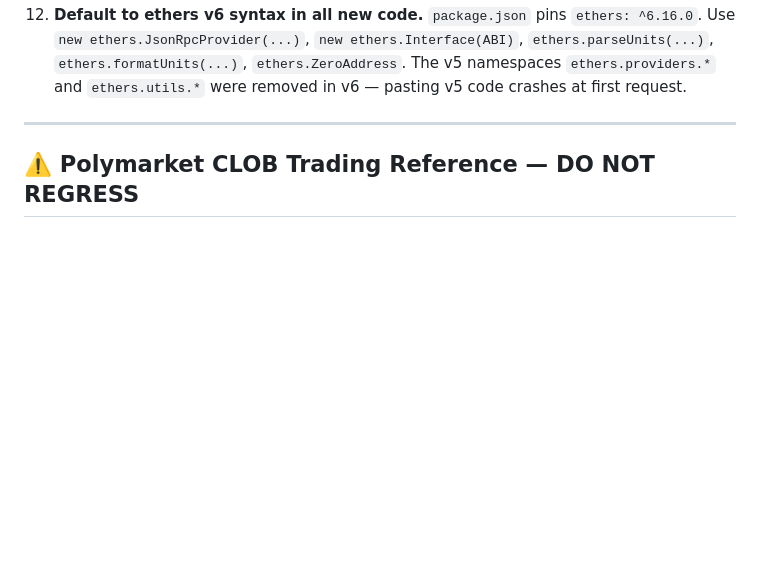
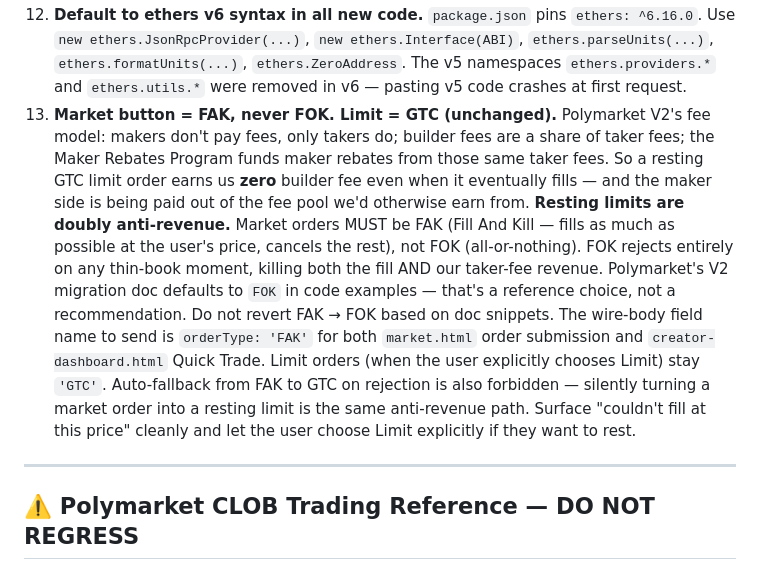
Before and after one commit to marcdems1-create/Hyperflex, a Markdown page: CLAUDE.md, the part around the change. GitHub-like rendering; blank space fills up the shorter version.

Commit message:
docs: Rule 13 — Market button = FAK never FOK (anti-revenue reasoning) (#48)
V2's fee model means resting limit orders are doubly anti-revenue (no
taker fee earned + maker rebate pool funded by takers). Market orders
must be FAK (Fill And Kill), not FOK. Polymarket V2 migration doc
defaults to FOK in code examples — that's a reference choice, not a
recommendation. Documenting the reasoning so a future session doesn't
revert based on doc snippets.

Pairs with PR #47 (the actual FOK → FAK code swap) — this is the
session-discipline rule that prevents regression.

Co-authored-by: Claude <noreply@anthropic.com>

```diff
--- a/CLAUDE.md
+++ b/CLAUDE.md
@@ -427,6 +427,7 @@ Social products compound. Every take posted is content. Every follow is a connec
 10. **"Does this already exist?" is step 1, not step 4.** Before proposing any new endpoint, helper, or module — especially in the Polymarket trading / collateral / balance / wrap surface — grep the codebase. This repo has been in active development for weeks; most obvious integration points are already built. Pasting reference snippets from external docs without checking what's already wired is the fastest way to waste a session.
 11. **Safe-proxy check on every Polymarket doc snippet.** Polymarket docs default to EOA examples because they're simplest to publish. HYPERFLEX users are Gnosis Safe proxy users (`signatureType: 2` = POLY_GNOSIS_SAFE; funds live at the proxy; `maker = proxy`, `signer = EOA`). Every write path — approvals, wraps/unwraps, cancels, redemptions, setApprovalForAll — must dispatch via `execTransaction` through `executeViaProxy()` / `dashExecuteViaProxy()`. Raw EOA calls to Onramp/CTF/Exchange contracts revert on balance check because the EOA holds nothing. Before adopting any doc snippet that touches these contracts, confirm it accounts for the Safe proxy.
 12. **Default to ethers v6 syntax in all new code.** `package.json` pins `ethers: ^6.16.0`. Use `new ethers.JsonRpcProvider(...)`, `new ethers.Interface(ABI)`, `ethers.parseUnits(...)`, `ethers.formatUnits(...)`, `ethers.ZeroAddress`. The v5 namespaces `ethers.providers.*` and `ethers.utils.*` were removed in v6 — pasting v5 code crashes at first request.
+13. **Market button = FAK, never FOK. Limit = GTC (unchanged).** Polymarket V2's fee model: makers don't pay fees, only takers do; builder fees are a share of taker fees; the Maker Rebates Program funds maker rebates from those same taker fees. So a resting GTC limit order earns us **zero** builder fee even when it eventually fills — and the maker side is being paid out of the fee pool we'd otherwise earn from. **Resting limits are doubly anti-revenue.** Market orders MUST be FAK (Fill And Kill — fills as much as possible at the user's price, cancels the rest), not FOK (all-or-nothing). FOK rejects entirely on any thin-book moment, killing both the fill AND our taker-fee revenue. Polymarket's V2 migration doc defaults to `FOK` in code examples — that's a reference choice, not a recommendation. Do not revert FAK → FOK based on doc snippets. The wire-body field name to send is `orderType: 'FAK'` for both `market.html` order submission and `creator-dashboard.html` Quick Trade. Limit orders (when the user explicitly chooses Limit) stay `'GTC'`. Auto-fallback from FAK to GTC on rejection is also forbidden — silently turning a market order into a resting limit is the same anti-revenue path. Surface "couldn't fill at this price" cleanly and let the user choose Limit explicitly if they want to rest.
 
 ---
 
```
